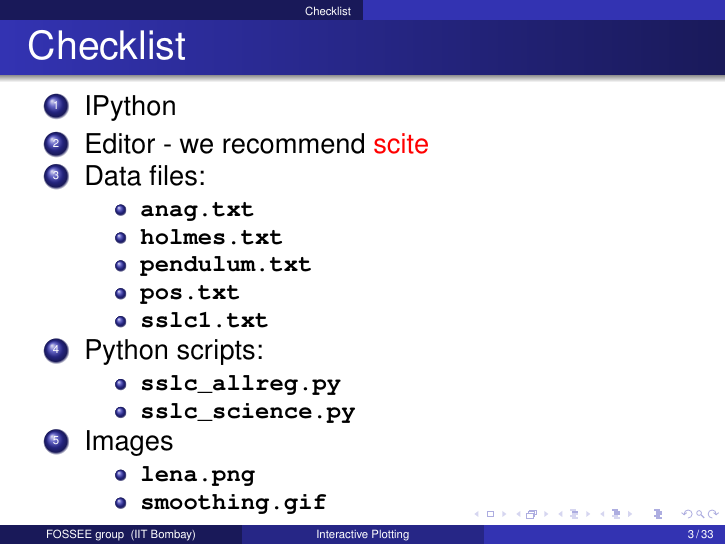
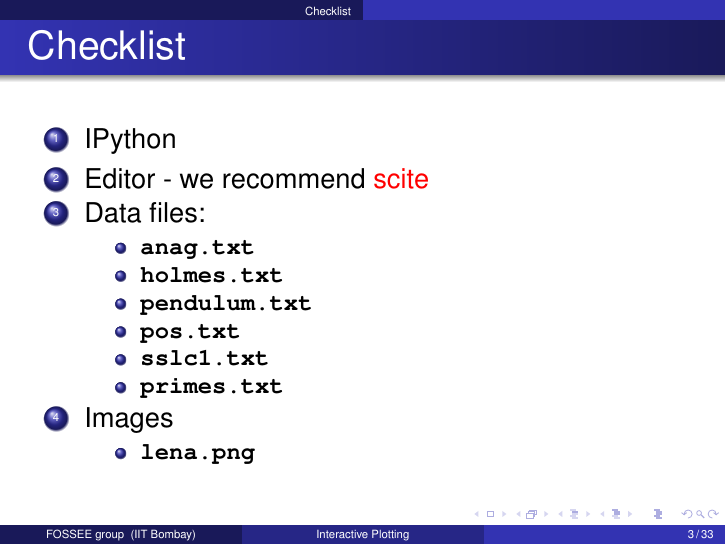
Before and after one commit to FOSSEE/workshops, LaTeX slides (day1/session1.tex): page 3 of 34. Compiled offline with pdfLaTeX.

Commit message:
updated the checklist to suit new circulate
--HG--
branch : scipyin2010

```diff
--- a/day1/session1.tex
+++ b/day1/session1.tex
@@ -135,16 +135,11 @@
       \item \typ{pendulum.txt}
       \item \typ{pos.txt}
       \item \typ{sslc1.txt}
-      \end{itemize}
-    \item Python scripts:
-      \begin{itemize}
-      \item \typ{sslc_allreg.py}
-      \item \typ{sslc_science.py}
+      \item \typ{primes.txt}
       \end{itemize}
     \item Images
       \begin{itemize}
       \item \typ{lena.png}
-      \item \typ{smoothing.gif}
       \end{itemize}
   \end{enumerate}
 \end{frame}
```
